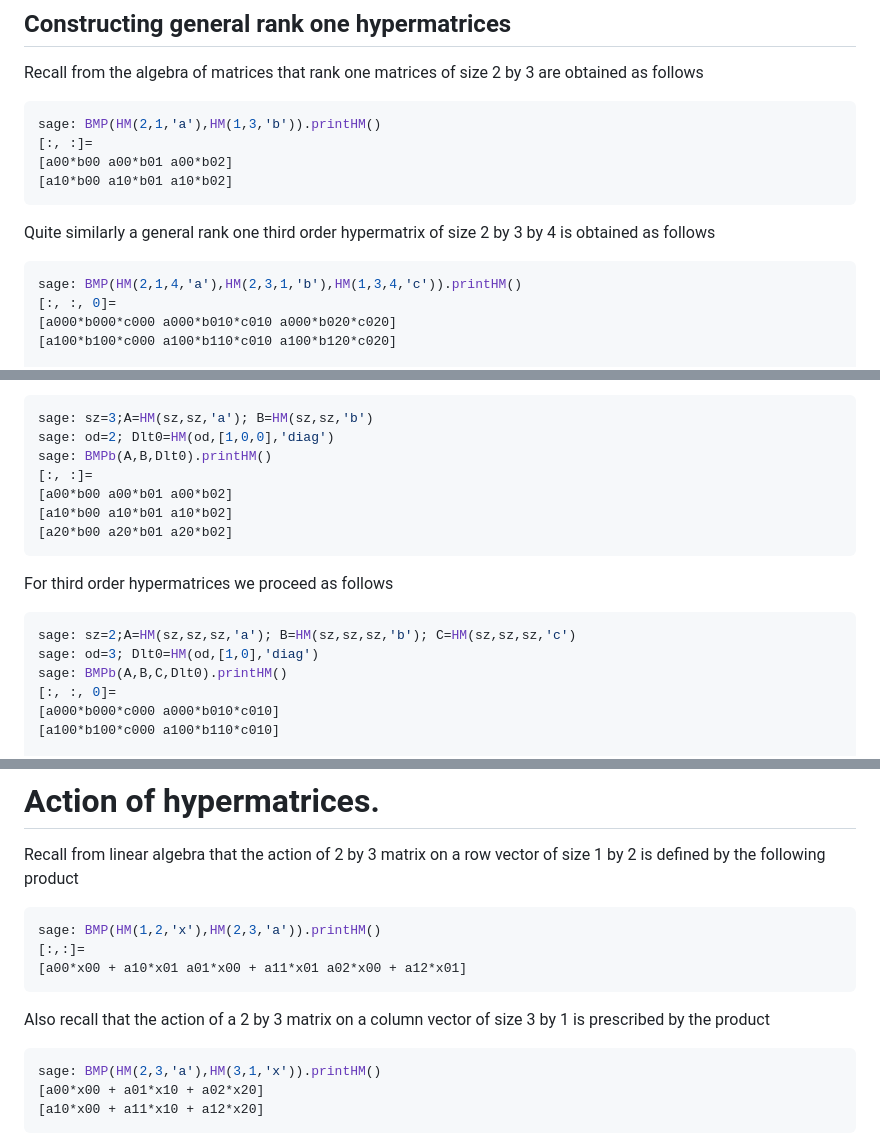
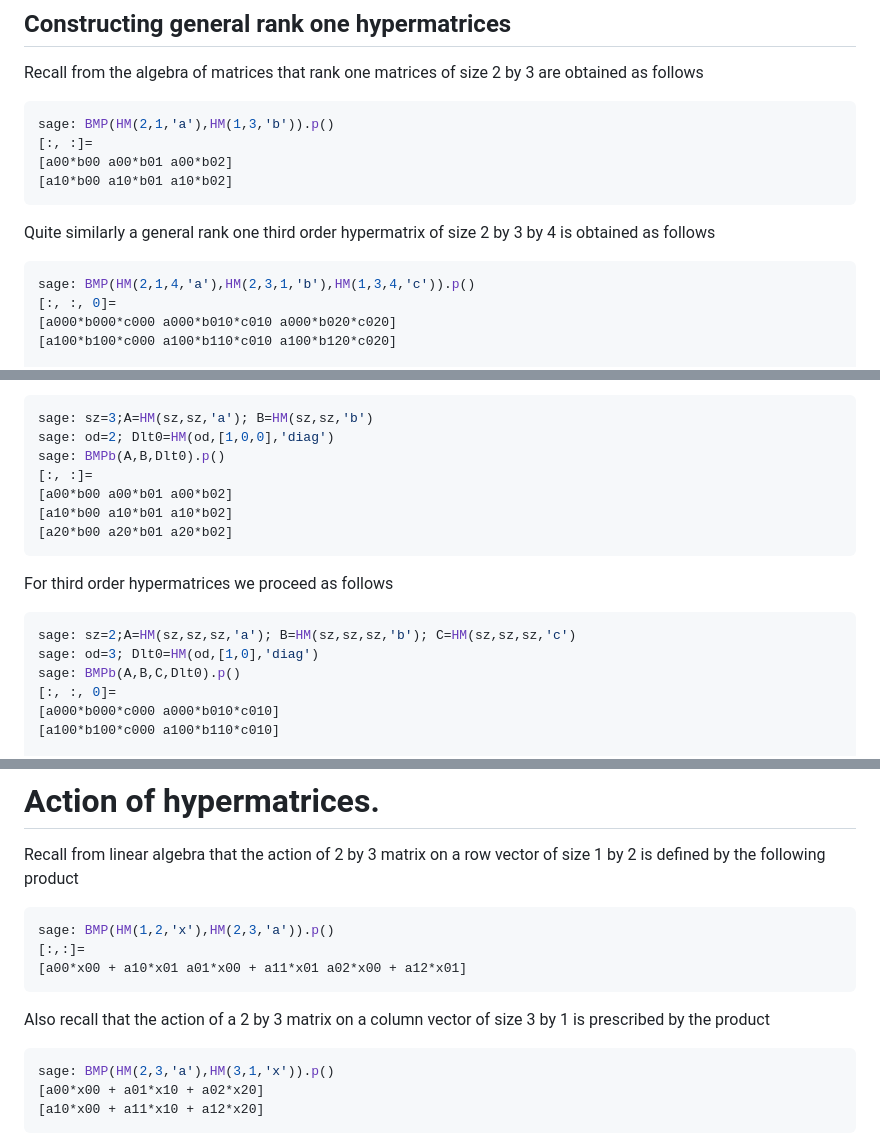
Before and after one commit to gnang/HypermatrixAlgebraPackage, a Markdown page: README.md, 3 parts joined by grey strips. Drawn GitHub-style.

````diff
--- a/README.md
+++ b/README.md
@@ -478,7 +478,7 @@ True
 Recall from the algebra of matrices that rank one matrices of size 2 by 3 are obtained as follows
 
 ```python
-sage: BMP(HM(2,1,'a'),HM(1,3,'b')).printHM()
+sage: BMP(HM(2,1,'a'),HM(1,3,'b')).p()
 [:, :]=
 [a00*b00 a00*b01 a00*b02]
 [a10*b00 a10*b01 a10*b02]
@@ -487,7 +487,7 @@ sage: BMP(HM(2,1,'a'),HM(1,3,'b')).printHM()
 Quite similarly a general rank one third order hypermatrix of size 2 by 3 by 4 is obtained as follows
 
 ```python
-sage: BMP(HM(2,1,4,'a'),HM(2,3,1,'b'),HM(1,3,4,'c')).printHM()
+sage: BMP(HM(2,1,4,'a'),HM(2,3,1,'b'),HM(1,3,4,'c')).p()
 [:, :, 0]=
 [a000*b000*c000 a000*b010*c010 a000*b020*c020]
 [a100*b100*c000 a100*b110*c010 a100*b120*c020]
@@ -510,7 +510,7 @@ It is possible to extract outer product summands from the any BM product by usin
 ```python
 sage: sz=3;A=HM(sz,sz,'a'); B=HM(sz,sz,'b')
 sage: od=2; Dlt0=HM(od,[1,0,0],'diag')
-sage: BMPb(A,B,Dlt0).printHM()
+sage: BMPb(A,B,Dlt0).p()
 [:, :]=
 [a00*b00 a00*b01 a00*b02]
 [a10*b00 a10*b01 a10*b02]
@@ -522,7 +522,7 @@ For third order hypermatrices we proceed as follows
 ```python
 sage: sz=2;A=HM(sz,sz,sz,'a'); B=HM(sz,sz,sz,'b'); C=HM(sz,sz,sz,'c')
 sage: od=3; Dlt0=HM(od,[1,0],'diag')
-sage: BMPb(A,B,C,Dlt0).printHM()
+sage: BMPb(A,B,C,Dlt0).p()
 [:, :, 0]=
 [a000*b000*c000 a000*b010*c010]
 [a100*b100*c000 a100*b110*c010]
@@ -619,7 +619,7 @@ Recall from linear algebra that the action of 2 by 3 matrix on a row vector of s
 1 by 2 is defined by the following product
 
 ```python
-sage: BMP(HM(1,2,'x'),HM(2,3,'a')).printHM()
+sage: BMP(HM(1,2,'x'),HM(2,3,'a')).p()
 [:,:]=
 [a00*x00 + a10*x01 a01*x00 + a11*x01 a02*x00 + a12*x01]
 ```
@@ -628,7 +628,7 @@ Also recall that the action of a 2 by 3 matrix on a column vector of size 3 by 1
 is prescribed by the product
 
 ```python
-sage: BMP(HM(2,3,'a'),HM(3,1,'x')).printHM()
+sage: BMP(HM(2,3,'a'),HM(3,1,'x')).p()
 [a00*x00 + a01*x10 + a02*x20]
 [a10*x00 + a11*x10 + a12*x20]
 ```
````
Also changed, not shown: other parts of README.md (+19 -19 lines).
